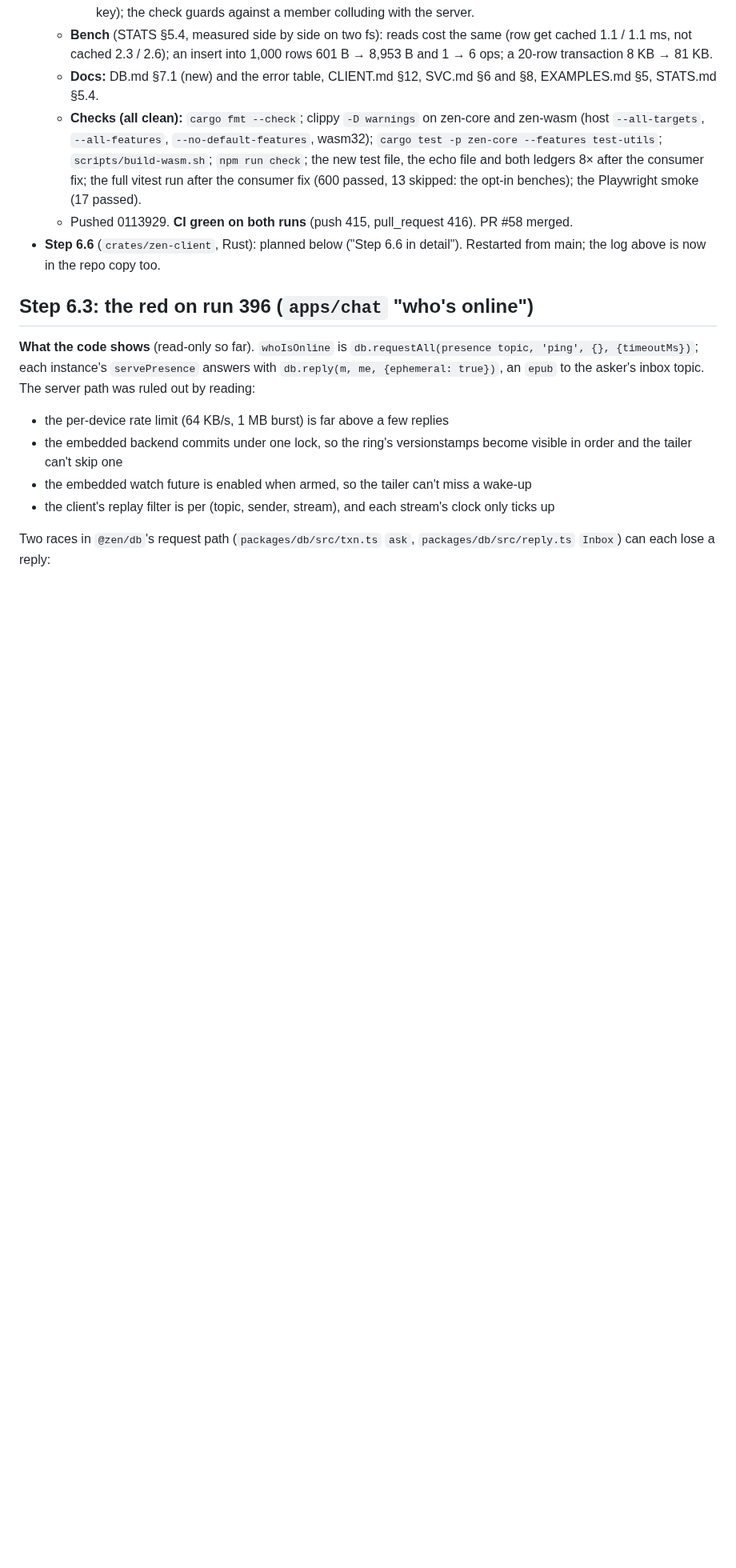
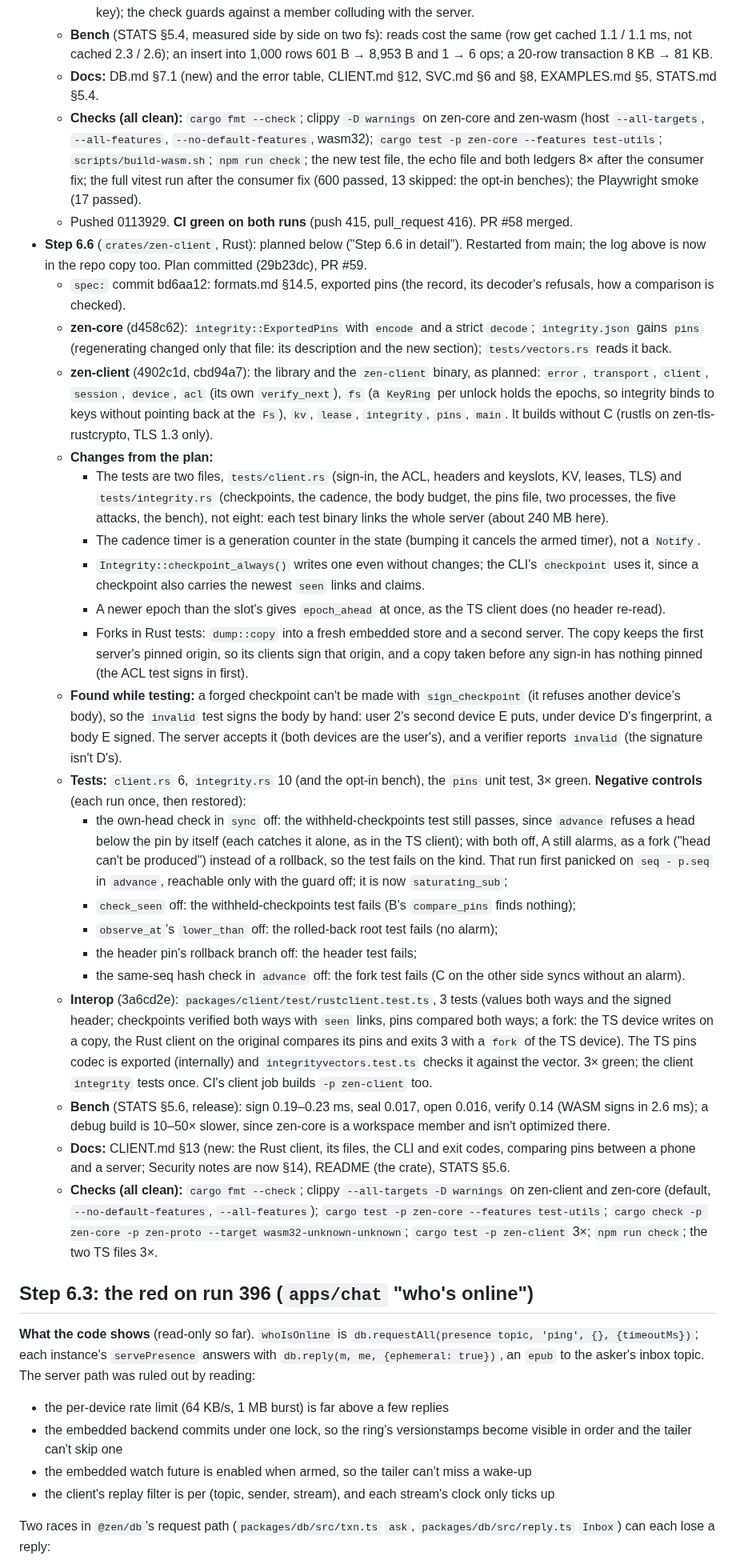
Before and after one commit to kkontosis/zen-serve, a Markdown page: docs/MILESTONE-6.md, the part around the change. Shown at 80% size. Drawn GitHub-style; blank space fills up the shorter version.

Commit message:
docs: milestone 6 step 6 log
Co-Authored-By: Claude Opus 5.5 <noreply@anthropic.com>
Claude-Session: https://claude.ai/code/session_01987F99q3XnNkzYFfQvqRqu

```diff
--- a/docs/MILESTONE-6.md
+++ b/docs/MILESTONE-6.md
@@ -227,7 +227,27 @@ On the user's "go": a `spec:` commit if needed, then code and docs. Log the step
   * **Docs:** DB.md §7.1 (new) and the error table, CLIENT.md §12, SVC.md §6 and §8, EXAMPLES.md §5, STATS.md §5.4.
   * **Checks (all clean):** `cargo fmt --check`; clippy `-D warnings` on zen-core and zen-wasm (host `--all-targets`, `--all-features`, `--no-default-features`, wasm32); `cargo test -p zen-core --features test-utils`; `scripts/build-wasm.sh`; `npm run check`; the new test file, the echo file and both ledgers 8× after the consumer fix; the full vitest run after the consumer fix (600 passed, 13 skipped: the opt-in benches); the Playwright smoke (17 passed).
   * Pushed 0113929. **CI green on both runs** (push 415, pull_request 416). PR #58 merged.
-* **Step 6.6** (`crates/zen-client`, Rust): planned below ("Step 6.6 in detail"). Restarted from main; the log above is now in the repo copy too.
+* **Step 6.6** (`crates/zen-client`, Rust): planned below ("Step 6.6 in detail"). Restarted from main; the log above is now in the repo copy too. Plan committed (29b23dc), PR #59.
+  * `spec:` commit bd6aa12: formats.md §14.5, exported pins (the record, its decoder's refusals, how a comparison is checked).
+  * **zen-core** (d458c62): `integrity::ExportedPins` with `encode` and a strict `decode`; `integrity.json` gains `pins` (regenerating changed only that file: its description and the new section); `tests/vectors.rs` reads it back.
+  * **zen-client** (4902c1d, cbd94a7): the library and the `zen-client` binary, as planned: `error`, `transport`, `client`, `session`, `device`, `acl` (its own `verify_next`), `fs` (a `KeyRing` per unlock holds the epochs, so integrity binds to keys without pointing back at the `Fs`), `kv`, `lease`, `integrity`, `pins`, `main`. It builds without C (rustls on zen-tls-rustcrypto, TLS 1.3 only).
+  * **Changes from the plan:**
+    * The tests are two files, `tests/client.rs` (sign-in, the ACL, headers and keyslots, KV, leases, TLS) and `tests/integrity.rs` (checkpoints, the cadence, the body budget, the pins file, two processes, the five attacks, the bench), not eight: each test binary links the whole server (about 240 MB here).
+    * The cadence timer is a generation counter in the state (bumping it cancels the armed timer), not a `Notify`.
+    * `Integrity::checkpoint_always()` writes one even without changes; the CLI's `checkpoint` uses it, since a checkpoint also carries the newest `seen` links and claims.
+    * A newer epoch than the slot's gives `epoch_ahead` at once, as the TS client does (no header re-read).
+    * Forks in Rust tests: `dump::copy` into a fresh embedded store and a second server. The copy keeps the first server's pinned origin, so its clients sign that origin, and a copy taken before any sign-in has nothing pinned (the ACL test signs in first).
+  * **Found while testing:** a forged checkpoint can't be made with `sign_checkpoint` (it refuses another device's body), so the `invalid` test signs the body by hand: user 2's second device E puts, under device D's fingerprint, a body E signed. The server accepts it (both devices are the user's), and a verifier reports `invalid` (the signature isn't D's).
+  * **Tests:** `client.rs` 6, `integrity.rs` 10 (and the opt-in bench), the `pins` unit test, 3× green. **Negative controls** (each run once, then restored):
+    * the own-head check in `sync` off: the withheld-checkpoints test still passes, since `advance` refuses a head below the pin by itself (each catches it alone, as in the TS client); with both off, A still alarms, as a fork ("head can't be produced") instead of a rollback, so the test fails on the kind. That run first panicked on `seq - p.seq` in `advance`, reachable only with the guard off; it is now `saturating_sub`;
+    * `check_seen` off: the withheld-checkpoints test fails (B's `compare_pins` finds nothing);
+    * `observe_at`'s `lower_than` off: the rolled-back root test fails (no alarm);
+    * the header pin's rollback branch off: the header test fails;
+    * the same-seq hash check in `advance` off: the fork test fails (C on the other side syncs without an alarm).
+  * **Interop** (3a6cd2e): `packages/client/test/rustclient.test.ts`, 3 tests (values both ways and the signed header; checkpoints verified both ways with `seen` links, pins compared both ways; a fork: the TS device writes on a copy, the Rust client on the original compares its pins and exits 3 with a `fork` of the TS device). The TS pins codec is exported (internally) and `integrityvectors.test.ts` checks it against the vector. 3× green; the client `integrity` tests once. CI's client job builds `-p zen-client` too.
+  * **Bench** (STATS §5.6, release): sign 0.19–0.23 ms, seal 0.017, open 0.016, verify 0.14 (WASM signs in 2.6 ms); a debug build is 10–50× slower, since zen-core is a workspace member and isn't optimized there.
+  * **Docs:** CLIENT.md §13 (new: the Rust client, its files, the CLI and exit codes, comparing pins between a phone and a server; Security notes are now §14), README (the crate), STATS §5.6.
+  * **Checks (all clean):** `cargo fmt --check`; clippy `--all-targets -D warnings` on zen-client and zen-core (default, `--no-default-features`, `--all-features`); `cargo test -p zen-core --features test-utils`; `cargo check -p zen-core -p zen-proto --target wasm32-unknown-unknown`; `cargo test -p zen-client` 3×; `npm run check`; the two TS files 3×.
 
 ## Step 6.3: the red on run 396 (`apps/chat` "who's online")
 
```
